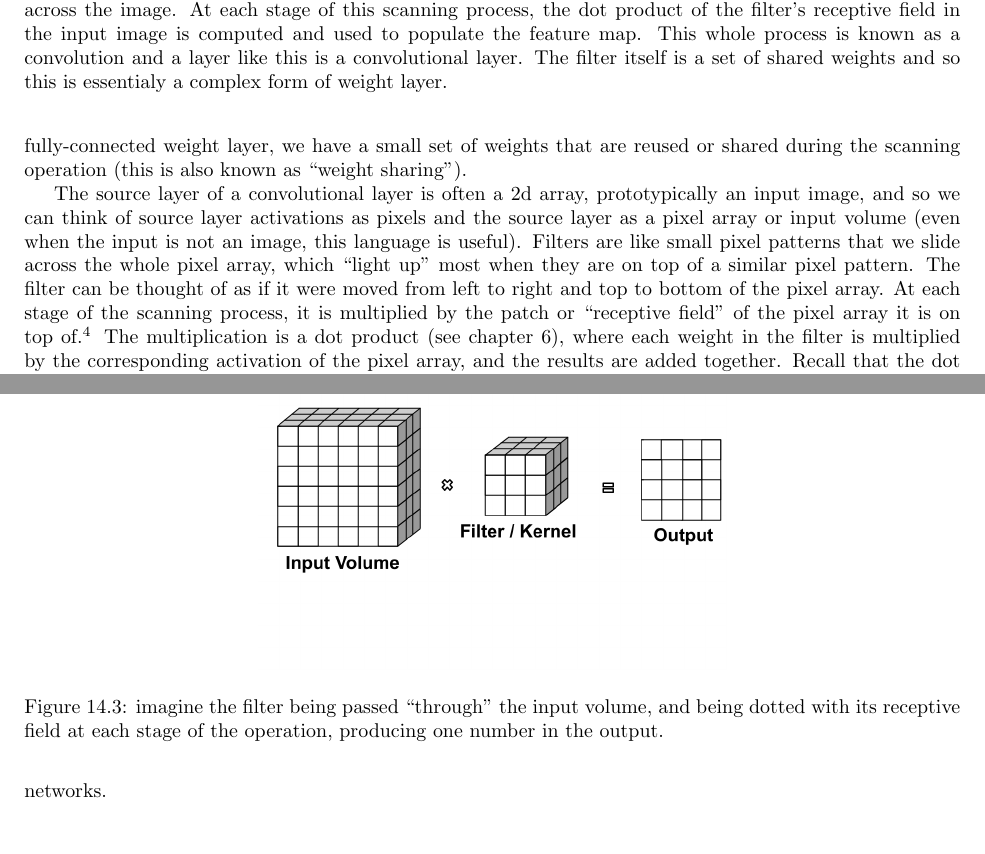
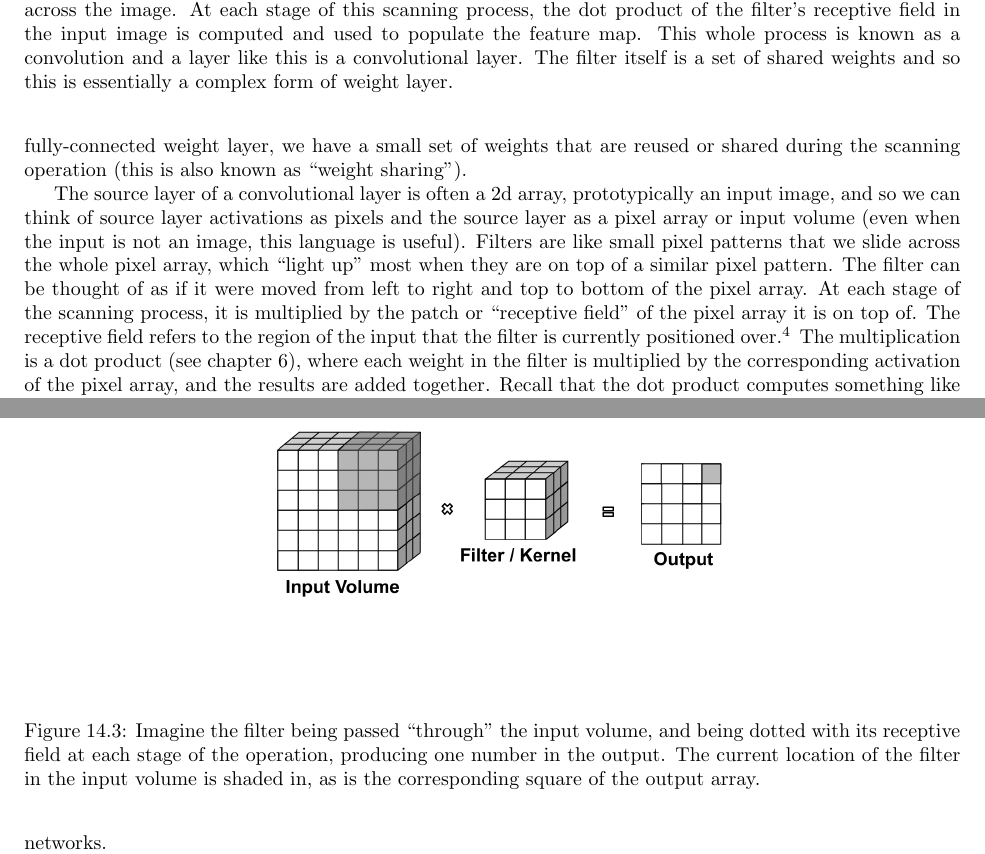
Before and after one commit to simbrain/NeuralNetworksCogSciBook, a LaTeX thesis (NeuralNetworksCogsci.tex, which reads ConvolutionalNetworks.tex): two parts of pages 156 and 158 of 255, joined at a grey line, cut so that both start at the same text, the shorter picture padded with empty space. Compiled offline with pdfLaTeX.

Commit message:
More improvements to the CNN chapter, with updates to two of the images to make more clear how filters work

```diff
--- a/ConvolutionalNetworks.tex
+++ b/ConvolutionalNetworks.tex
@@ -32,7 +32,7 @@ The key idea with a deep network is to use a special type of weight layer called
 \begin{figure}[h]
 \centering
 \includegraphics[width=0.5\textwidth]{images/happyConvolution.png}
-\caption[Soraya Boza, adapting this image from User Cecbur, \url{https://commons.wikimedia.org/wiki/File:Convolutional_Neural_Network_NeuralNetworkFilter.gif}, with labels added by Jeff Yoshimi.]{A convolutional layer and its components. From left to right: an input image, a 3x3 convolutional filter (which detects edges with a $-45^\circ$ angle), and the resulting feature map. The filter is scanned across the image. At each stage of this scanning process, the dot product of the filter's receptive field in the input image is computed and used to populate the feature map. This whole process is known as a convolution and a layer like this is a convolutional layer. The filter itself is a set of shared weights and so this is essentialy a complex form of weight layer.}
+\caption[Soraya Boza, adapting this image from User Cecbur, \url{https://commons.wikimedia.org/wiki/File:Convolutional_Neural_Network_NeuralNetworkFilter.gif}, with labels added by Jeff Yoshimi.]{A convolutional layer and its components. From left to right: an input image, a 3x3 convolutional filter (which detects edges with a $-45^\circ$ angle), and the resulting feature map. The filter is scanned across the image. At each stage of this scanning process, the dot product of the filter's receptive field in the input image is computed and used to populate the feature map. This whole process is known as a convolution and a layer like this is a convolutional layer. The filter itself is a set of shared weights and so this is essentially a complex form of weight layer.}
 \label{cnn_filter}
 \end{figure}
 
@@ -46,7 +46,7 @@ The key idea with a deep network is to use a special type of weight layer called
 % Expand on weight sharing and add glossary item. Discuss the fact that this is not neurally realistic and ways to understand that.
 The set of weights in a convolutional layer is called a \glossary{filter} or \textbf{kernel}. The weights in a filter are scanned over the source layer to produce outputs. This is a new idea. Rather than a fixed set of weights in a fully-connected weight layer, we have a small set of weights that are reused or shared during the scanning operation (this is also known as ``weight sharing'').
 
- The source layer of a convolutional layer is often a 2d array, prototypically an input image, and so we can think of source layer activations as pixels and the source layer as a pixel array or input volume (even when the input is not an image, this language is useful). Filters are like small pixel patterns that we slide across the whole pixel array, which ``light up'' most when they are on top of a similar pixel pattern. The filter can be thought of as if it were moved from left to right and top to bottom of the pixel array. At each stage of the scanning process, it is multiplied by the patch or ``receptive field''  of the pixel array it is on top of.\footnote{To get a better feel for how this works videos are helpful. A good place  to start is with the first animated gif here: \url{https://stanford.edu/~shervine/teaching/cs-230/cheatsheet-convolutional-neural-networks}. This video is also great: \url{https://youtu.be/KuXjwB4LzSA}. Also note that in practice this operation is done in parallel: separate processors handle each multiplication.} The multiplication is a dot product (see chapter \extref{ch_linear_algebra}), where each weight in the filter is multiplied by the corresponding activation of the pixel array, and the results are added together. Recall that the dot product computes something like a similarity score: the more the filter and the pixels match, the greater the dot product will be. Each dot product is used to populate one activation in the target layer. Thus, the convolutional layer computes a kind of \emph{sliding dot product} with the source activations, which highlights where the filter matches the pixel array.
+ The source layer of a convolutional layer is often a 2d array, prototypically an input image, and so we can think of source layer activations as pixels and the source layer as a pixel array or input volume (even when the input is not an image, this language is useful). Filters are like small pixel patterns that we slide across the whole pixel array, which ``light up'' most when they are on top of a similar pixel pattern. The filter can be thought of as if it were moved from left to right and top to bottom of the pixel array. At each stage of the scanning process, it is multiplied by the patch or ``receptive field'' of the pixel array it is on top of. The receptive field refers to the region of the input that the filter is currently positioned over.\footnote{To get a better feel for how this works videos are helpful. A good place  to start is with the first animated gif here: \url{https://stanford.edu/~shervine/teaching/cs-230/cheatsheet-convolutional-neural-networks}. This video is also great: \url{https://youtu.be/KuXjwB4LzSA}. Also note that in practice this operation is done in parallel: separate processors handle each multiplication.} The multiplication is a dot product (see chapter \extref{ch_linear_algebra}), where each weight in the filter is multiplied by the corresponding activation of the pixel array, and the results are added together. Recall that the dot product computes something like a similarity score: the more the filter and the pixels match, the greater the dot product will be. Each dot product is used to populate one activation in the target layer. Thus, the convolutional layer computes a kind of \emph{sliding dot product} with the source activations, which highlights where the filter matches the pixel array.
 
  The number of pixels the filter moves at each step is called the \glossary{stride}. Strides can be different in different directions, but we will assume they are the same in all directions. One issue that comes up is the edges, which the filter can't be passed over. To handle this, \glossary{padding} can be added to the input volume, in the form of extra zeros around the edges of the input pixel array. This can be done in such a way that the output volume ends up having the same shape as the input volume (more on this below).\footnote{This page contains an interactive tool that can be used to understand these concepts: \url{https://distill.pub/2019/computing-receptive-fields/}.}
 
@@ -85,7 +85,7 @@ We can now think about filters as volumes that act on other volumes, as in figur
 \begin{figure}
 \centering
 \includegraphics[width=0.5\textwidth]{images/filterToVolume.png}
-\caption[Soraya Boza and Jeff Yoshimi.]{imagine the filter being passed ``through'' the input volume, and being dotted with its receptive field at each stage of the operation, producing one number in the output.}
+\caption[Soraya Boza and Jeff Yoshimi.]{Imagine the filter being passed ``through'' the input volume, and being dotted with its receptive field at each stage of the operation, producing one number in the output. The current location of the filter in the input volume is shaded in, as is the corresponding square of the output array. }
 \label{filterToVolume}
 \end{figure}
 
```
Also changed, not shown: images/filterDepth.png, images/filterToVolume.png, ConvolutionalNetworks.tex (6 more changed lines).
